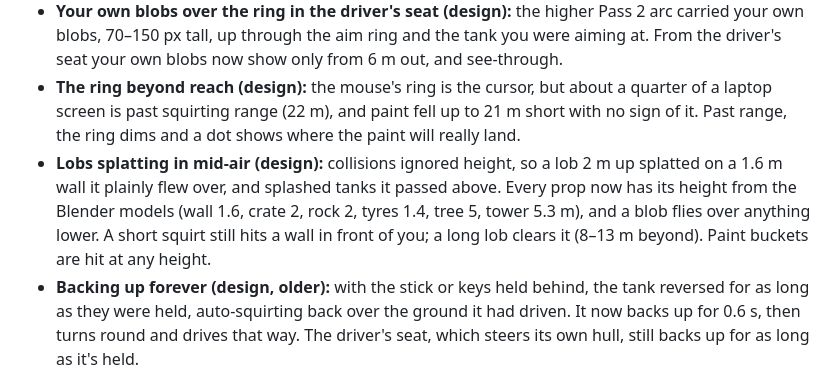
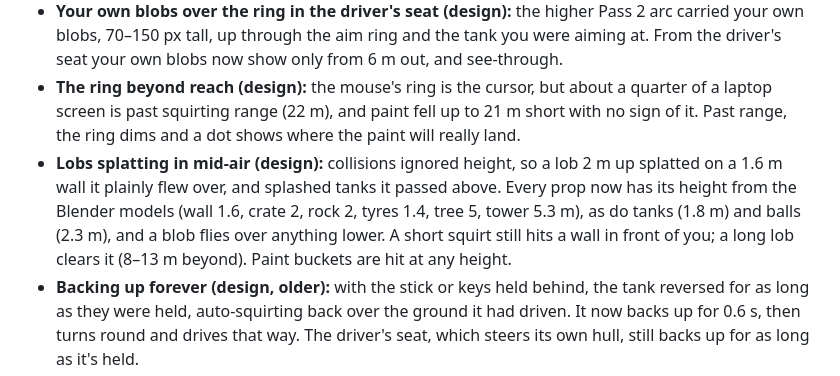
Before and after one commit to ferdousbhai/splat-tanks, a Markdown page: docs/POLISH.md, the part around the change. Drawn GitHub-style.

```diff
--- a/docs/POLISH.md
+++ b/docs/POLISH.md
@@ -525,7 +525,7 @@ Test scripts are in the session scratchpad (`ball.mjs`, `duo.mjs`, `modes.mjs`).
 - **Blobs flew one frame past their range (correctness):** a blob moved a whole frame before checking its flight time, so paint landed up to 0.4 m past the ring at 60 Hz and 1.3 m at a slow host's 20 Hz. It now flies only the time it has left (0–0.04 m).
 - **Your own blobs over the ring in the driver's seat (design):** the higher Pass 2 arc carried your own blobs, 70–150 px tall, up through the aim ring and the tank you were aiming at. From the driver's seat your own blobs now show only from 6 m out, and see-through.
 - **The ring beyond reach (design):** the mouse's ring is the cursor, but about a quarter of a laptop screen is past squirting range (22 m), and paint fell up to 21 m short with no sign of it. Past range, the ring dims and a dot shows where the paint will really land.
-- **Lobs splatting in mid-air (design):** collisions ignored height, so a lob 2 m up splatted on a 1.6 m wall it plainly flew over, and splashed tanks it passed above. Every prop now has its height from the Blender models (wall 1.6, crate 2, rock 2, tyres 1.4, tree 5, tower 5.3 m), and a blob flies over anything lower. A short squirt still hits a wall in front of you; a long lob clears it (8–13 m beyond). Paint buckets are hit at any height.
+- **Lobs splatting in mid-air (design):** collisions ignored height, so a lob 2 m up splatted on a 1.6 m wall it plainly flew over, and splashed tanks it passed above. Every prop now has its height from the Blender models (wall 1.6, crate 2, rock 2, tyres 1.4, tree 5, tower 5.3 m), as do tanks (1.8 m) and balls (2.3 m), and a blob flies over anything lower. A short squirt still hits a wall in front of you; a long lob clears it (8–13 m beyond). Paint buckets are hit at any height.
 - **Backing up forever (design, older):** with the stick or keys held behind, the tank reversed for as long as they were held, auto-squirting back over the ground it had driven. It now backs up for 0.6 s, then turns round and drives that way. The driver's seat, which steers its own hull, still backs up for as long as it's held.
 - **A tank pressed into a wall kept its speed (design):** it kept its 10 m/s, with dust, suspension and that speed sent to friends' devices. It now loses its speed into a wall, a prop or a tank and keeps the part along it. A ball doesn't count, since the host kicks the ball on with the speed the tank pushes it with.
 - **Cheaper tread marks (correctness, plausible on iPad):** the marks use a plain lit material and are drawn only while there are marks.
```
